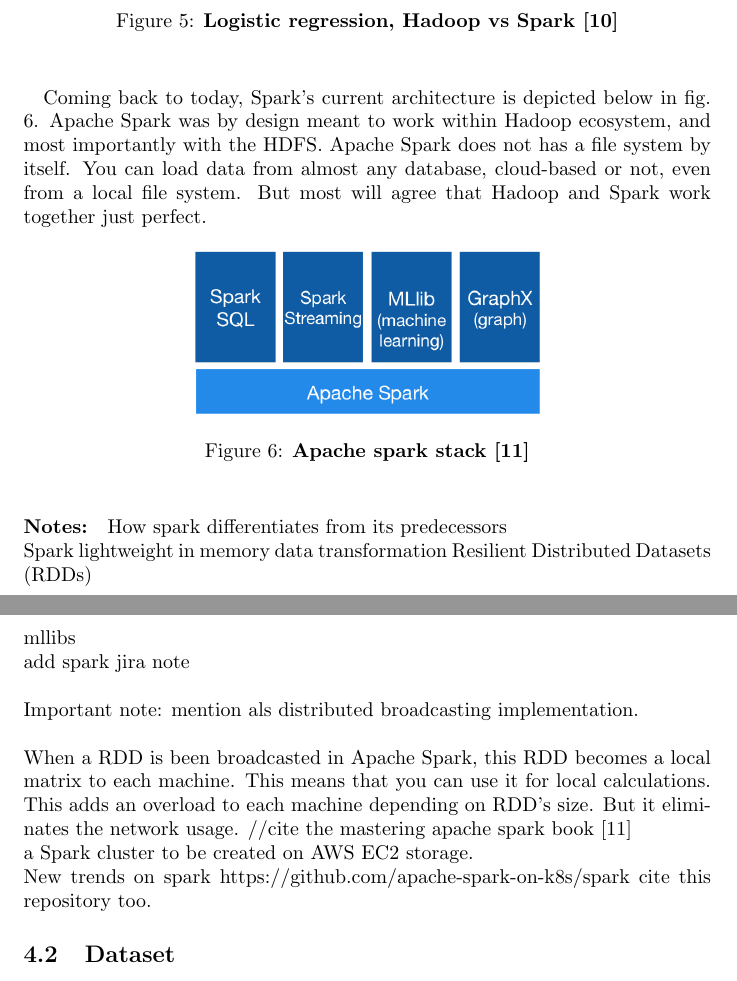
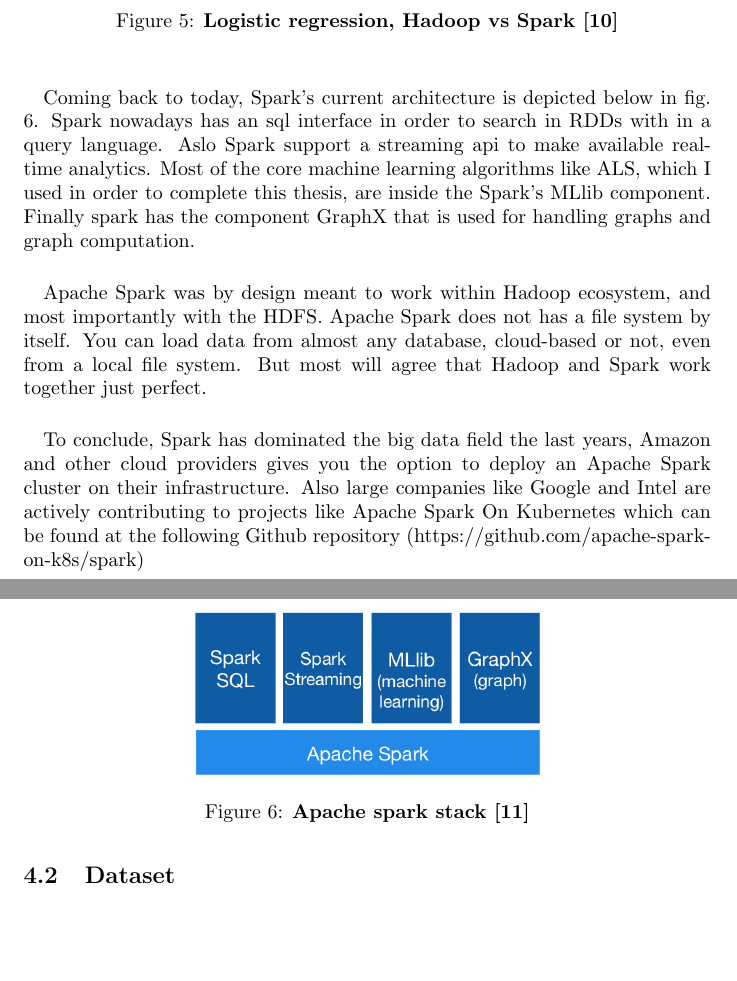
Before and after one commit to d4md1n/RecomenderComparison, a LaTeX thesis (resources/thesis.tex, which reads resources/experiment.tex): two parts of pages 11 and 12 of 17, joined at a grey line, cut so that both start at the same text, the shorter picture padded with empty space. Compiled offline with pdfLaTeX.

Commit message:
Document- finalized infrastructure section

```diff
--- a/resources/experiment.tex
+++ b/resources/experiment.tex
@@ -67,8 +67,9 @@
    \label{hadoopVsSpark}
 \end{figure}
 
-\paragraph{}Coming back to today, Spark's current architecture is depicted below in fig. \ref{apacheSparkStack}.
-Apache Spark was by design meant to work within Hadoop ecosystem, and most importantly with the HDFS. Apache Spark does not has a file system by itself. You can load data from almost any database, cloud-based or not, even from a local file system. But most will agree that Hadoop and Spark work together just perfect.
+\paragraph{}Coming back to today, Spark's current architecture is depicted below in fig. \ref{apacheSparkStack}. Spark nowadays has an sql interface in order to search in RDDs with in a query language. Aslo Spark support a streaming api to make available real-time analytics. Most of the core machine learning algorithms like ALS, which I used in order to complete this thesis, are inside the Spark's MLlib component. Finally spark has the component GraphX that is used for handling graphs and graph computation.
+
+\paragraph{}Apache Spark was by design meant to work within Hadoop ecosystem, and most importantly with the HDFS. Apache Spark does not has a file system by itself. You can load data from almost any database, cloud-based or not, even from a local file system. But most will agree that Hadoop and Spark work together just perfect.
 
 \begin{figure}[ht]
   \centering
@@ -77,19 +78,8 @@
    \label{apacheSparkStack}
 \end{figure}
 
-\paragraph{Notes:}
-How spark differentiates from its predecessors\\
-Spark lightweight in memory data transformation
-Resilient Distributed Datasets (RDDs) \\
-mllibs\\
-add spark jira note \\\\
-Important note: mention als distributed broadcasting implementation.
-\\\\
-When a RDD is been broadcasted in Apache Spark, this RDD becomes a local matrix to each machine. This means that you can use it for local calculations. This adds an overload to each machine depending on RDD's size. But it eliminates the network usage.
-//cite the mastering apache spark book
-\cite{ApacheSpark:1} \\
-a Spark cluster to be created on AWS EC2 storage.\\
-New trends on spark https://github.com/apache-spark-on-k8s/spark cite this repository too.
+\paragraph{} To conclude, Spark has dominated the big data field the last years, Amazon and other cloud providers gives you the option to deploy an Apache Spark cluster on their infrastructure. Also large companies like Google and Intel are actively contributing to projects like Apache Spark On Kubernetes which can be found at the following Github repository (https://github.com/apache-spark-on-k8s/spark)
+
 \subsection{Dataset}
 \paragraph{}What is the dataset about. This dataset contains users, movies and the rating user made about the movies.
 This dataset is splited to multiple subsets of 80000 training sets and respective 20000 reviews.
```
Also changed, not shown: resources/thesis.pdf.
